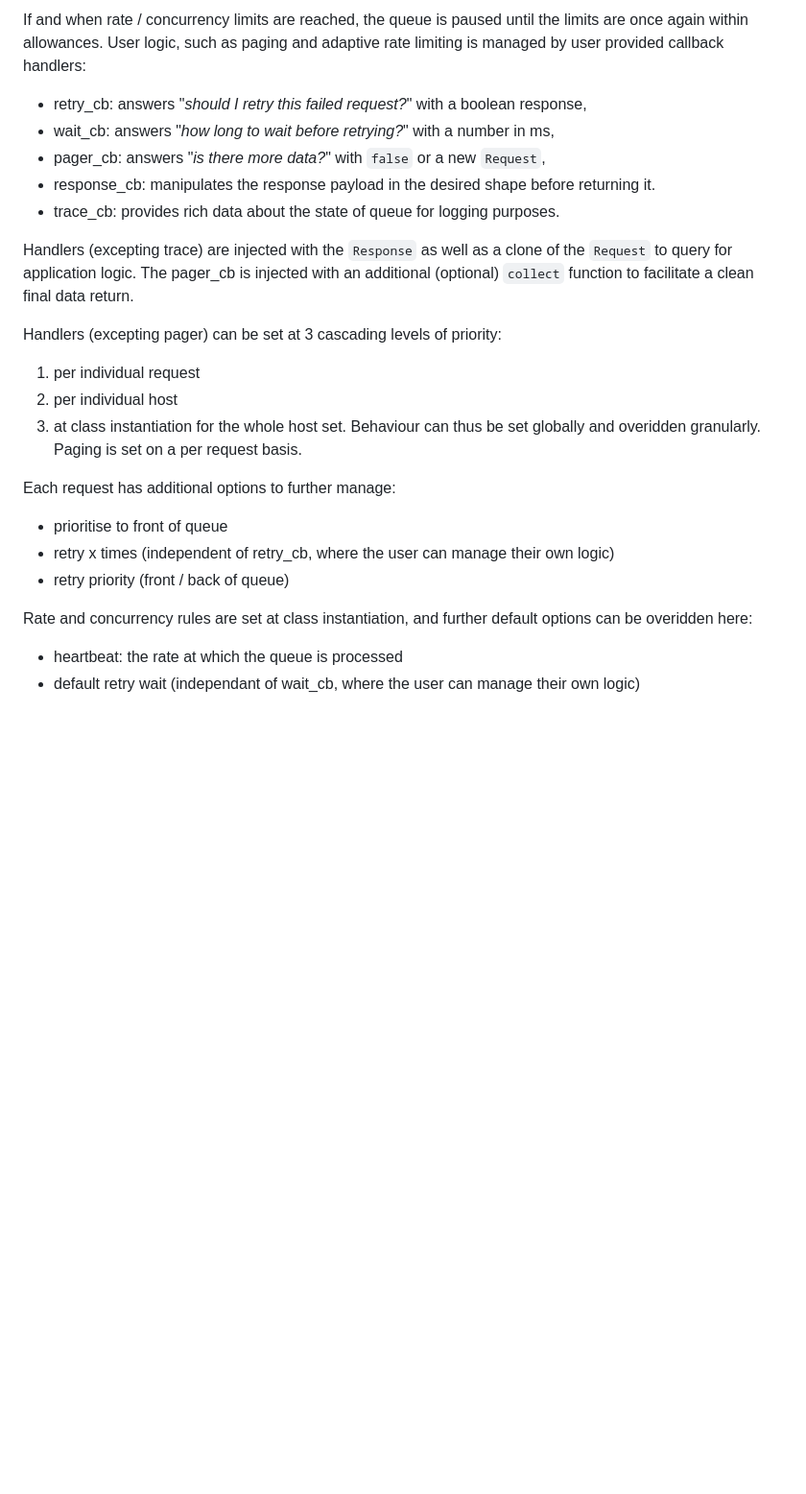
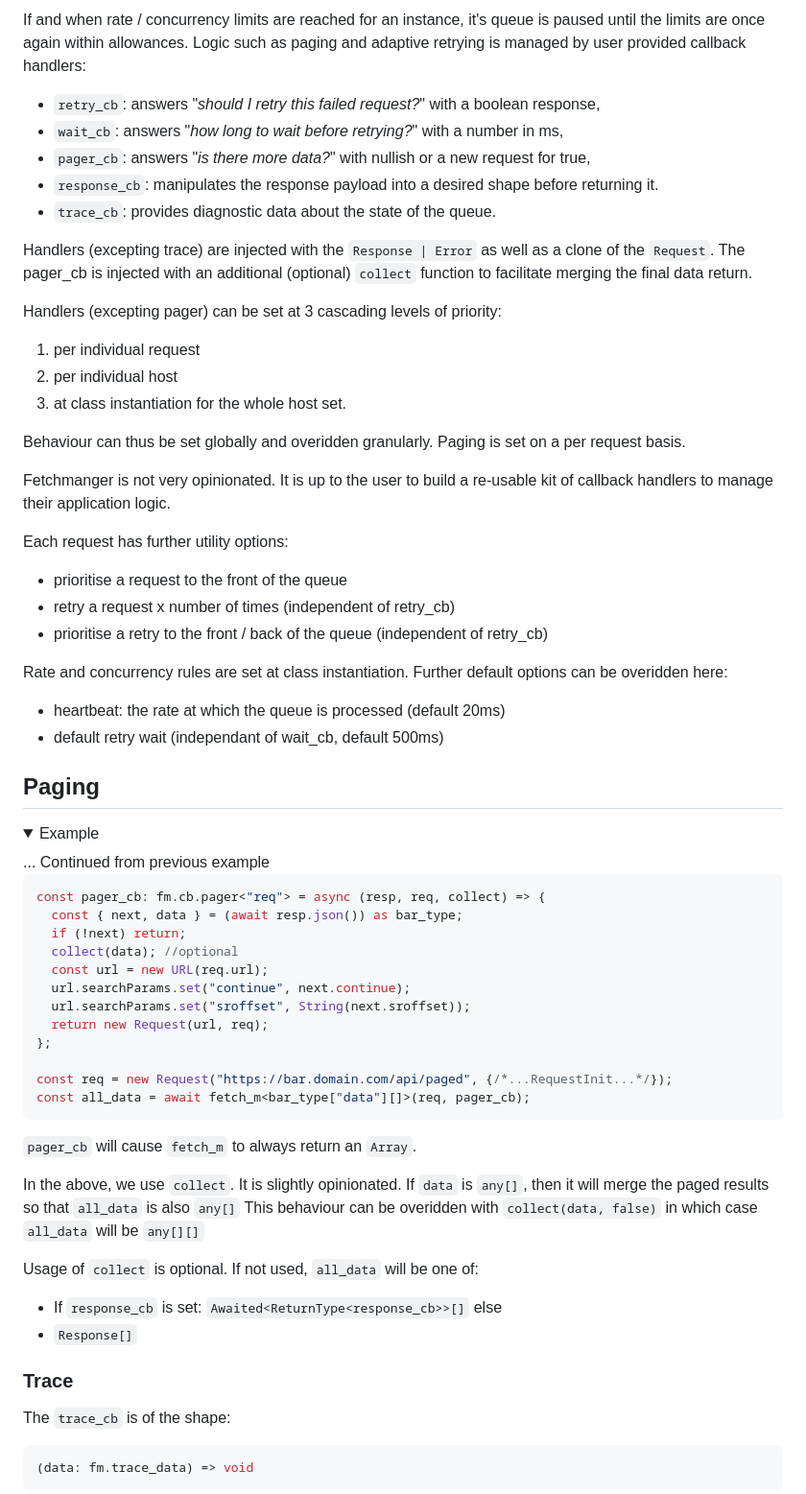
Before and after one commit to citkane/fetchmanager, a Markdown page: README.md, the part around one of its changes. Shown at 96% size. Drawn GitHub-style; folded sections open; blank space fills up the shorter version.

````diff
--- a/README.md
+++ b/README.md
@@ -70,27 +87,67 @@ Many class instances can be created for unique sets of hosts. They will act inde
 
-If and when rate / concurrency limits are reached, the queue is paused until the limits are once again within allowances.
-User logic, such as paging and adaptive rate limiting is managed by user provided callback handlers:
-- retry_cb: answers "*should I retry this failed request?*" with a boolean response,
-- wait_cb: answers "*how long to wait before retrying?*" with a number in ms,
-- pager_cb: answers "*is there more data?*" with `false` or a new `Request`,
-- response_cb: manipulates the response payload in the desired shape before returning it.
-- trace_cb: provides rich data about the state of queue for logging purposes.
+If and when rate / concurrency limits are reached for an instance, it's queue is paused until the limits are once again within allowances.
+Logic such as paging and adaptive retrying is managed by user provided callback handlers:
+- `retry_cb`: answers "*should I retry this failed request?*" with a boolean response,
+- `wait_cb`: answers "*how long to wait before retrying?*" with a number in ms,
+- `pager_cb`: answers "*is there more data?*" with nullish or a new request for true,
+- `response_cb`: manipulates the response payload into a desired shape before returning it.
+- `trace_cb`: provides diagnostic data about the state of the queue.
 
-Handlers (excepting trace) are injected with the `Response` as well as a clone of the `Request` to query for application logic.
-The pager_cb is injected with an additional (optional) `collect` function to facilitate a clean final data return.
+Handlers (excepting trace) are injected with the `Response | Error` as well as a clone of the `Request`.
+The pager_cb is injected with an additional (optional) `collect` function to facilitate merging the final data return.
 
 Handlers (excepting pager) can be set at 3 cascading levels of priority:
 1) per individual request
 2) per individual host
 3) at class instantiation for the whole host set.
-Behaviour can thus be set globally and overidden granularly.
-Paging is set on a per request basis.
 
-Each request has additional options to further manage:
-- prioritise to front of queue
-- retry x times (independent of retry_cb, where the user can manage their own logic)
-- retry priority (front / back of queue)
+Behaviour can thus be set globally and overidden granularly. Paging is set on a per request basis.
 
-Rate and concurrency rules are set at class instantiation, and further default options can be overidden here:
-- heartbeat: the rate at which the queue is processed
-- default retry wait (independant of wait_cb, where the user can manage their own logic)
+Fetchmanger is not very opinionated. It is up to the user to build a re-usable kit of callback handlers to manage their application logic.
+
+Each request has further utility options:
+- prioritise a request to the front of the queue
+- retry a request x number of times (independent of retry_cb)
+- prioritise a retry to the front / back of the queue (independent of retry_cb)
+
+Rate and concurrency rules are set at class instantiation. Further default options can be overidden here:
+- heartbeat: the rate at which the queue is processed (default 20ms)
+- default retry wait (independant of wait_cb, default 500ms)
+
+## Paging
+<details>
+<summary>Example</summary>
+... Continued from previous example
+
+```ts
+const pager_cb: fm.cb.pager<"req"> = async (resp, req, collect) => {
+  const { next, data } = (await resp.json()) as bar_type;
+  if (!next) return;
+  collect(data); //optional
+  const url = new URL(req.url);
+  url.searchParams.set("continue", next.continue);
+  url.searchParams.set("sroffset", String(next.sroffset));
+  return new Request(url, req);
+};
+
+const req = new Request("https://bar.domain.com/api/paged", {/*...RequestInit...*/});
+const all_data = await fetch_m<bar_type["data"][]>(req, pager_cb);
+```
+
+`pager_cb` will cause `fetch_m` to always return an `Array`.
+
+In the above, we use `collect`. It is slightly opinionated. If `data` is `any[]`, then it will merge the paged results so that `all_data` is also `any[]`
+This behaviour can be overidden with `collect(data, false)` in which case `all_data` will be `any[][]`
+
+Usage of `collect` is optional. If not used, `all_data` will be one of:
+- If `response_cb` is set: `Awaited<ReturnType<response_cb>>[]` else
+- `Response[]`
+
+</details>
+
+### Trace
+The `trace_cb` is of the shape:
+```ts
+(data: fm.trace_data) => void
+```
+
````
Also changed, not shown: other parts of README.md (+184 -49 lines).
